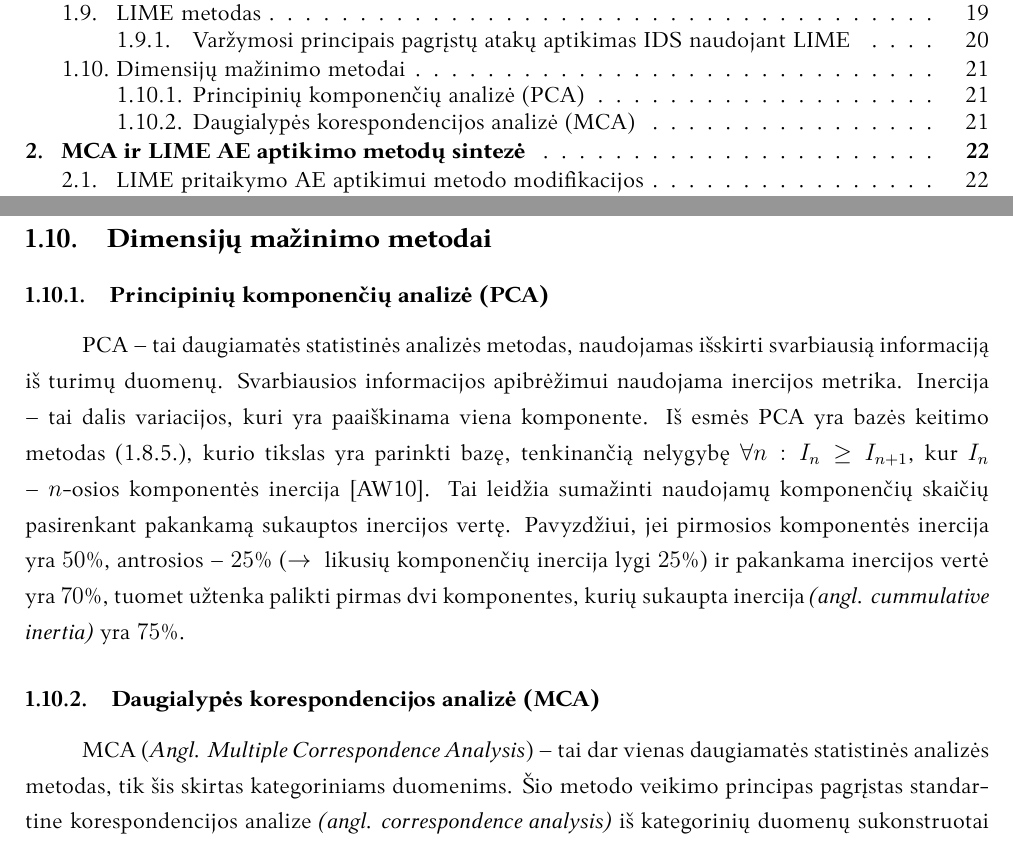
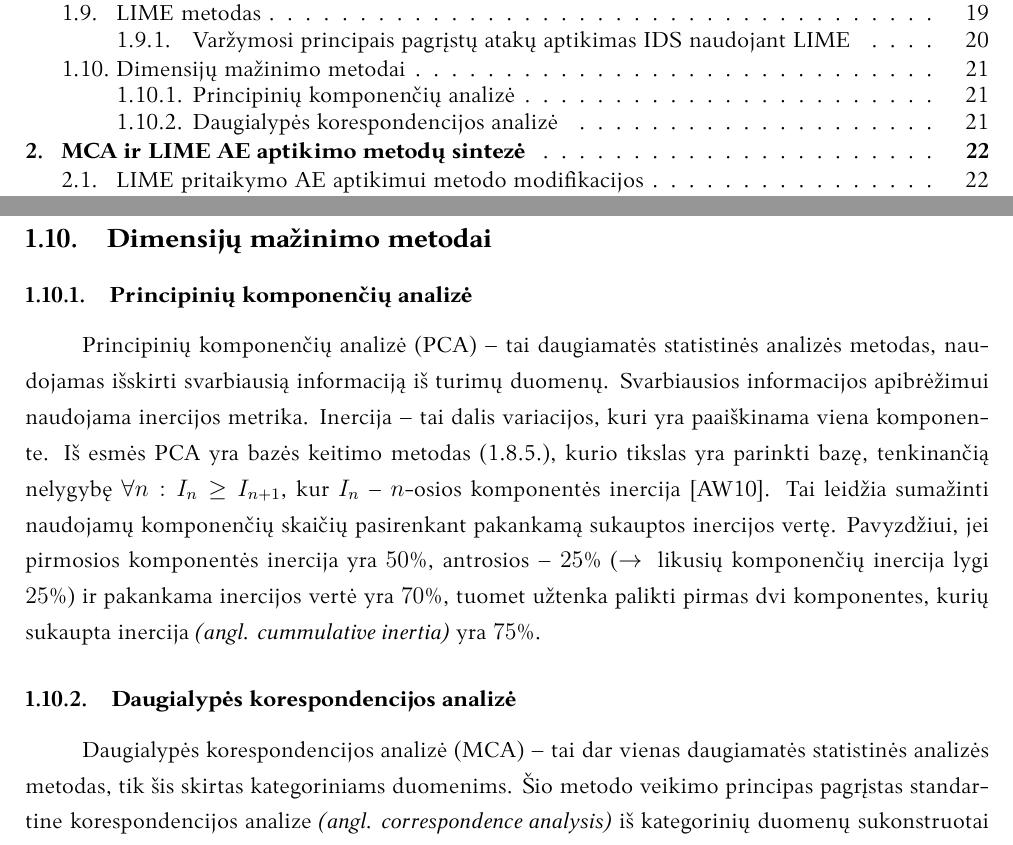
Before and after one commit to onlyidev/bachelor.thesis, a LaTeX document (main.tex, which reads structure/literature/pca_mca.tex): two parts of pages 4 and 21 of 33, joined at a grey line, cut so that both start at the same text. Compiled offline with LuaLaTeX.

Commit message:
fix(PCA/MCA): Move abbr out of section heading

```diff
--- a/structure/literature/pca_mca.tex
+++ b/structure/literature/pca_mca.tex
@@ -1,11 +1,11 @@
 \subsection{Dimensijų mažinimo metodai}
 
-\subsubsection{Principinių komponenčių analizė (\gls{pca})}
+\subsubsection{Principinių komponenčių analizė}
 
-\gls{pca} -- tai daugiamatės statistinės analizės metodas, naudojamas išskirti svarbiausią informaciją iš turimų duomenų. Svarbiausios informacijos apibrėžimui naudojama \glsko{inertia} metrika. \Gls{inertia} -- tai dalis variacijos, kuri yra paaiškinama viena komponente. Iš esmės \gls{pca} yra bazės keitimo metodas \skyrius{sec:literature:defense:basis}, kurio tikslas yra parinkti bazę, tenkinančią nelygybę $\forall n: I_n \ge I_{n+1}$, kur $I_n$ -- $n$-osios komponentės \gls{inertia} \cite{abdiPrincipalComponentAnalysis2010}. Tai leidžia sumažinti naudojamų komponenčių skaičių pasirenkant pakankamą sukauptos \glsko{inertia} vertę. Pavyzdžiui, jei pirmosios komponentės \gls{inertia} yra $50\%$, antrosios -- $25\%$ (\rightarrow \; likusių komponenčių \gls{inertia} lygi $25\%$) ir pakankama \glsko{inertia} vertė yra $70\%$, tuomet užtenka palikti pirmas dvi komponentes, kurių sukaupta \gls{inertia} \angl{cummulative inertia} yra $75\%$.
+Principinių komponenčių analizė (\gls{pca}) -- tai daugiamatės statistinės analizės metodas, naudojamas išskirti svarbiausią informaciją iš turimų duomenų. Svarbiausios informacijos apibrėžimui naudojama \glsko{inertia} metrika. \Gls{inertia} -- tai dalis variacijos, kuri yra paaiškinama viena komponente. Iš esmės \gls{pca} yra bazės keitimo metodas \skyrius{sec:literature:defense:basis}, kurio tikslas yra parinkti bazę, tenkinančią nelygybę $\forall n: I_n \ge I_{n+1}$, kur $I_n$ -- $n$-osios komponentės \gls{inertia} \cite{abdiPrincipalComponentAnalysis2010}. Tai leidžia sumažinti naudojamų komponenčių skaičių pasirenkant pakankamą sukauptos \glsko{inertia} vertę. Pavyzdžiui, jei pirmosios komponentės \gls{inertia} yra $50\%$, antrosios -- $25\%$ (\rightarrow \; likusių komponenčių \gls{inertia} lygi $25\%$) ir pakankama \glsko{inertia} vertė yra $70\%$, tuomet užtenka palikti pirmas dvi komponentes, kurių sukaupta \gls{inertia} \angl{cummulative inertia} yra $75\%$.
 
-\subsubsection{Daugialypės korespondencijos analizė (\gls{mca})}\label{sec:literature:mca}
+\subsubsection{Daugialypės korespondencijos analizė}\label{sec:literature:mca}
 
-\Glsxtrfull{mca} -- tai dar vienas daugiamatės statistinės analizės metodas, tik šis skirtas kategoriniams duomenims. Šio metodo veikimo principas pagrįstas standartine korespondencijos analize \angl{correspondence analysis} iš kategorinių duomenų sukonstruotai indikatorių matricai. \gls{mca} gali būti laikomas \gls{pca} praplėtimu kategoriniams duomenims \cite{abdiMultipleCorrespondenceAnalysis2007}, tad ir dimensijų mažinimo procesas toks pat -- pasirenkama pakankama \glsko{inertia} vertė $\varepsilon$ ir pasirenkami pirmi $m$ stulpelių taip, kad $\sum_{i=1}^m{I_i} \ge \varepsilon$
+Daugialypės korespondencijos analizė (\gls{mca}) -- tai dar vienas daugiamatės statistinės analizės metodas, tik šis skirtas kategoriniams duomenims. Šio metodo veikimo principas pagrįstas standartine korespondencijos analize \angl{correspondence analysis} iš kategorinių duomenų sukonstruotai indikatorių matricai. \gls{mca} gali būti laikomas \gls{pca} praplėtimu kategoriniams duomenims \cite{abdiMultipleCorrespondenceAnalysis2007}, tad ir dimensijų mažinimo procesas toks pat -- pasirenkama pakankama \glsko{inertia} vertė $\varepsilon$ ir pasirenkami pirmi $m$ stulpelių taip, kad $\sum_{i=1}^m{I_i} \ge \varepsilon$
 
 \gls{mca} metodas gali būti naudojamas kaip išmokomas statistinis modelis. Kadangi nauja bazė, į kurią transformuojami duomenys, yra glaudžiai susijusi su duomenų rinkinio statistikomis, galima naudoti mokymo duomenų aibę šios bazės nustatymui, o tolimesnius duomenis transformuoti kaip projekcijas į šią bazę. Tolesniuose šio darbo skyriuose \gls{mca} naudojamas būtent taip.
```
Also changed, not shown: comments.md (+2 -2 lines).
